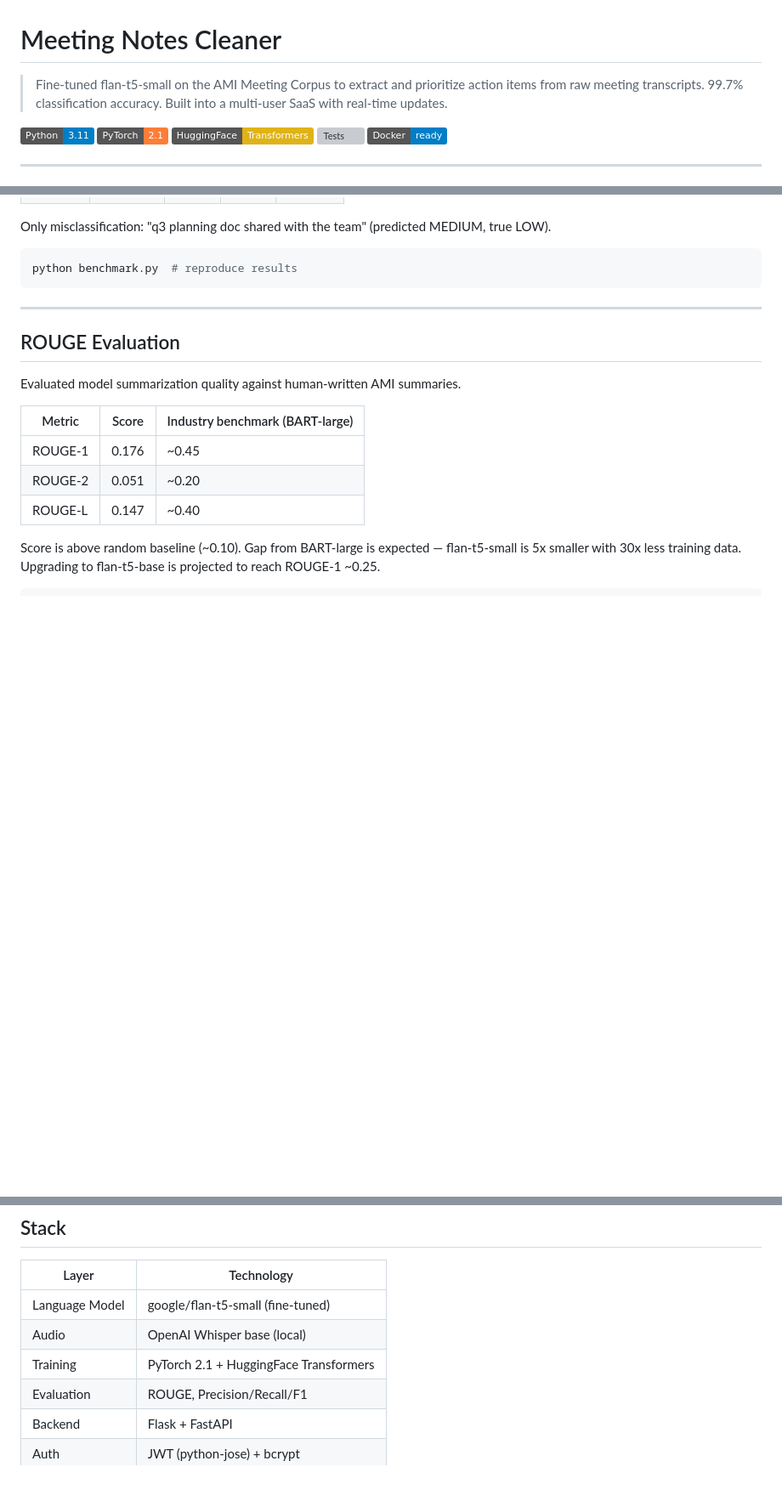
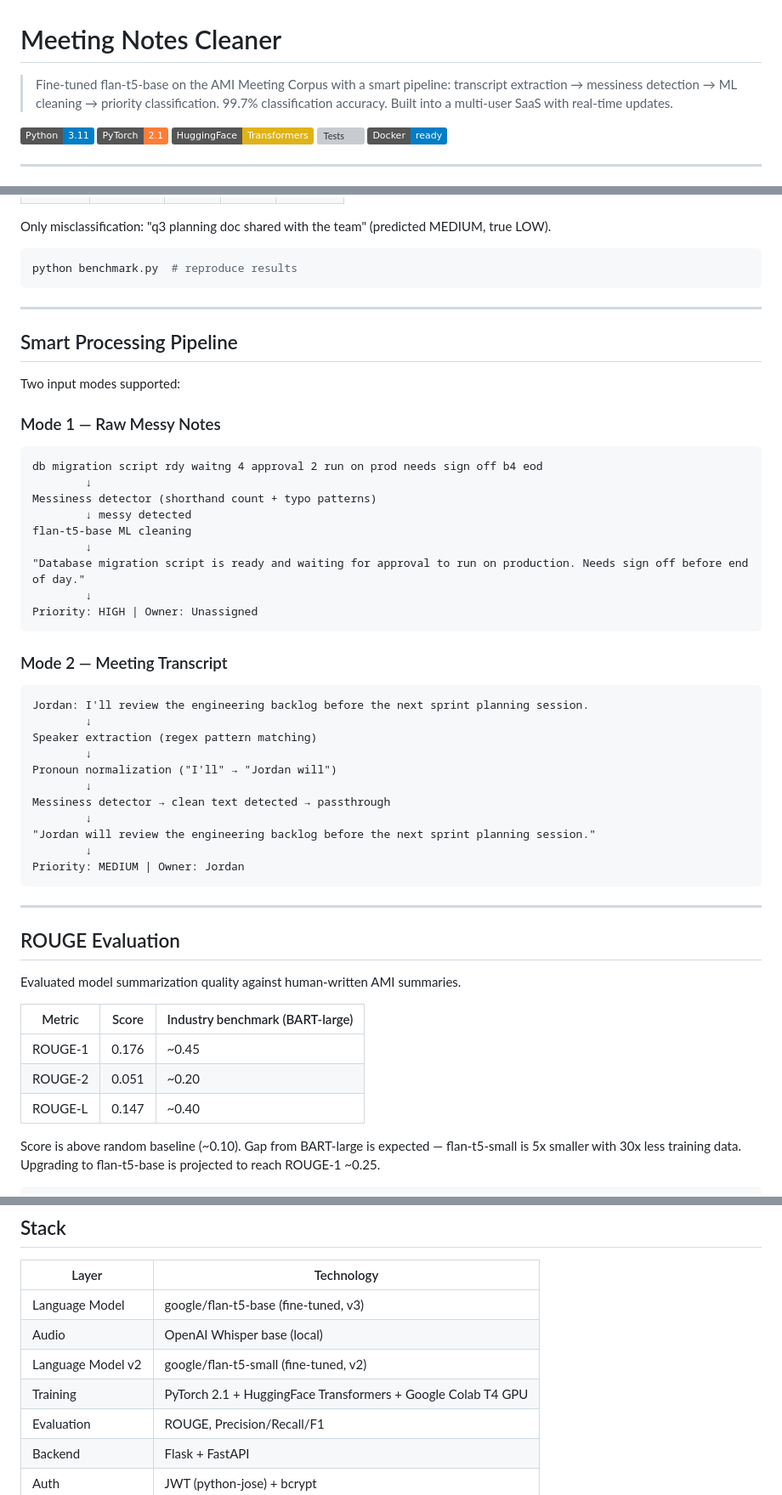
Before and after one commit to vijay0320/meeting-notes-cleaner, a Markdown page: README.md, 3 parts joined by grey strips. Shown at 85% size. Drawn GitHub-style; badges without logos; blank space fills up the shorter version; grey boxes are pictures that could not be loaded.

````diff
--- a/README.md
+++ b/README.md
@@ -1,6 +1,6 @@
 # Meeting Notes Cleaner
 
-> Fine-tuned flan-t5-small on the AMI Meeting Corpus to extract and prioritize action items from raw meeting transcripts. 99.7% classification accuracy. Built into a multi-user SaaS with real-time updates.
+> Fine-tuned flan-t5-base on the AMI Meeting Corpus with a smart pipeline: transcript extraction → messiness detection → ML cleaning → priority classification. 99.7% classification accuracy. Built into a multi-user SaaS with real-time updates.
 
 [![Python](https://img.shields.io/badge/Python-3.11-blue)](https://python.org)
 [![PyTorch](https://img.shields.io/badge/PyTorch-2.1-orange)](https://pytorch.org)
@@ -90,6 +108,40 @@ Only misclassification: "q3 planning doc shared with the team" (predicted MEDIUM
 
 ```bash
 python benchmark.py  # reproduce results
+```
+
+---
+
+## Smart Processing Pipeline
+
+Two input modes supported:
+
+### Mode 1 — Raw Messy Notes
+```
+db migration script rdy waitng 4 approval 2 run on prod needs sign off b4 eod
+        ↓
+Messiness detector (shorthand count + typo patterns)
+        ↓ messy detected
+flan-t5-base ML cleaning
+        ↓
+"Database migration script is ready and waiting for approval to run on production. Needs sign off before end of day."
+        ↓
+Priority: HIGH | Owner: Unassigned
+```
+
+### Mode 2 — Meeting Transcript
+```
+Jordan: I'll review the engineering backlog before the next sprint planning session.
+        ↓
+Speaker extraction (regex pattern matching)
+        ↓
+Pronoun normalization ("I'll" → "Jordan will")
+        ↓
+Messiness detector → clean text detected → passthrough
+        ↓
+"Jordan will review the engineering backlog before the next sprint planning session."
+        ↓
+Priority: MEDIUM | Owner: Jordan
 ```
 
 ---
@@ -291,9 +348,10 @@ uvicorn meetingmind.main:app --port 8091 --host 127.0.0.1
 
 | Layer | Technology |
 |---|---|
-| Language Model | google/flan-t5-small (fine-tuned) |
+| Language Model | google/flan-t5-base (fine-tuned, v3) |
 | Audio | OpenAI Whisper base (local) |
-| Training | PyTorch 2.1 + HuggingFace Transformers |
+| Language Model v2 | google/flan-t5-small (fine-tuned, v2) |
+| Training | PyTorch 2.1 + HuggingFace Transformers + Google Colab T4 GPU |
 | Evaluation | ROUGE, Precision/Recall/F1 |
 | Backend | Flask + FastAPI |
 | Auth | JWT (python-jose) + bcrypt |
````
Also changed, not shown: other parts of README.md (+45 -21 lines).
